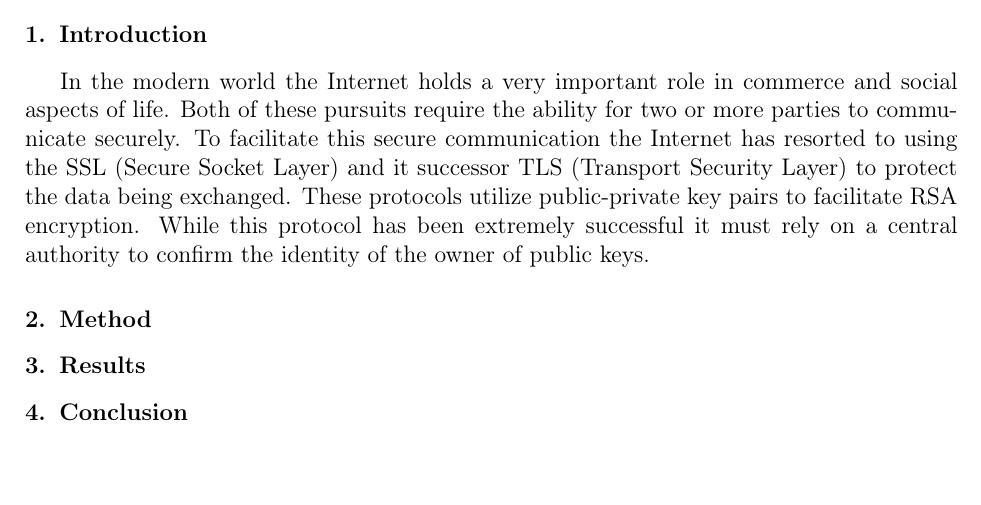
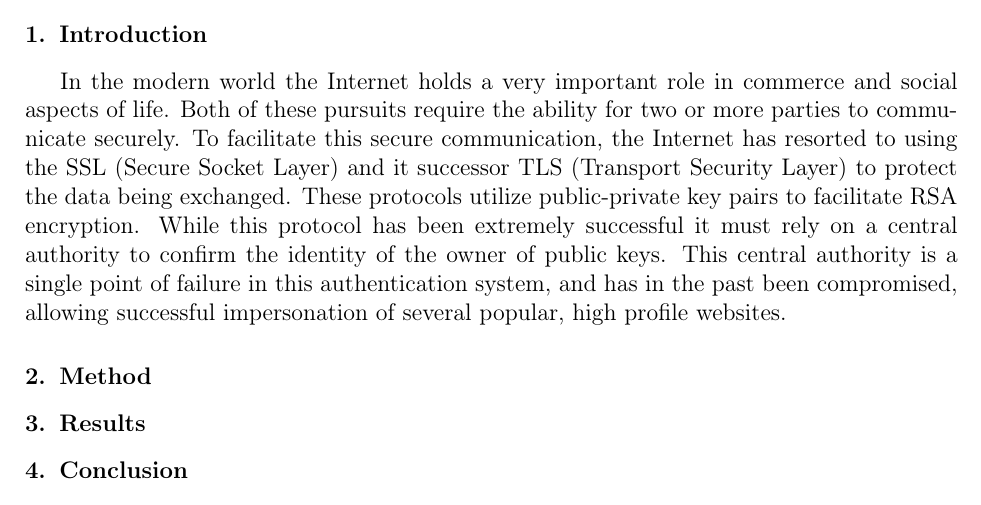
Before and after one commit to hockeybuggy/cis4110paper, a LaTeX paper (report.tex): part of the page, cut so that both start at the same text, the shorter picture padded with empty space. Compiled offline with pdfLaTeX.

Commit message:
intro addition

```diff
--- a/report.tex
+++ b/report.tex
@@ -90,12 +90,15 @@ Central Authorities
 
 In the modern world the Internet holds a very important role in commerce and
 social aspects of life. Both of these pursuits require the ability for two or
-more parties to communicate securely. To facilitate this secure communication
+more parties to communicate securely. To facilitate this secure communication,
 the Internet has resorted to using the SSL (Secure Socket Layer) and it
 successor TLS (Transport Security Layer) to protect the data being exchanged.
 These protocols utilize public-private key pairs to facilitate RSA encryption.
 While this protocol has been extremely successful it must rely on a central
-authority to confirm the identity of the owner of public keys.
+authority to confirm the identity of the owner of public keys. This central
+authority is a single point of failure in this authentication system, and has
+in the past been compromised, allowing successful impersonation of several
+popular, high profile websites.
 
 %TODO mention comodo hack
 
```
